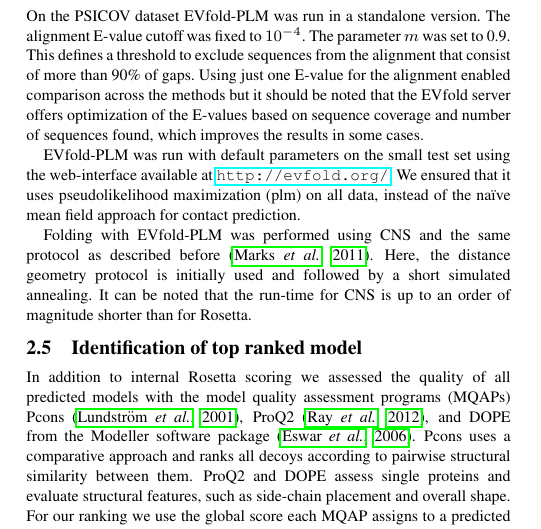
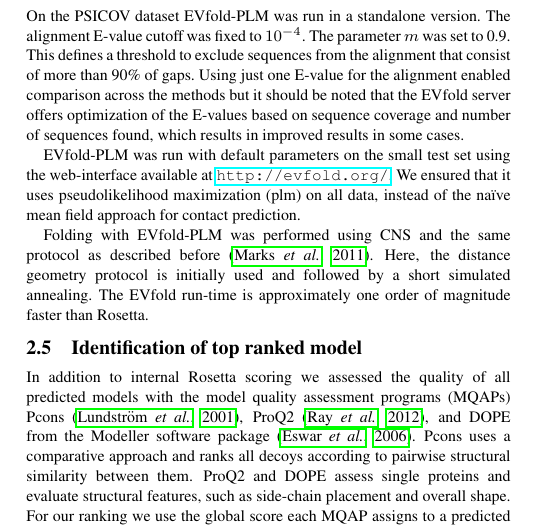
Before and after one commit to ElofssonLab/pcons-fold, a LaTeX paper (paper/pcons_fold.tex): part of one column of page 2 of 7, cut so that both start at the same text. Compiled offline with pdfLaTeX.

Commit message:
add last changes from debora

```diff
--- a/paper/pcons_fold.tex
+++ b/paper/pcons_fold.tex
@@ -220,7 +220,7 @@ the PSICOV dataset as prediction targets in this section.
 On the PSICOV dataset EVfold-PLM was run in a standalone version. The
 alignment E-value cutoff was fixed to $10^{-4}$. The parameter $m$ was
 set to 0.9. This defines a threshold to exclude sequences from the
-alignment that consist of more than 90\% of gaps. Using just one E-value for the alignment  enabled comparison across the methods but it should be noted that the EVfold server offers optimization of the E-values based on sequence coverage and number of sequences found, which improves the results in some cases.
+alignment that consist of more than 90\% of gaps. Using just one E-value for the alignment  enabled comparison across the methods but it should be noted that the EVfold server offers optimization of the E-values based on sequence coverage and number of sequences found, which results in improved results in some cases.
 
 EVfold-PLM was run with default parameters on the small test set using
 the web-interface available at \url{http://evfold.org/}. We ensured
@@ -229,7 +229,7 @@ that it uses pseudolikelihood maximization (plm) on all data, instead of the na\
 Folding with EVfold-PLM was performed using CNS and the same protocol
 as described before~\cite[]{marks_protein_2011}. Here, the distance
 geometry protocol is initially used and followed by a short simulated
-annealing. It can be noted that the run-time for CNS is up to an order of magnitude shorter than for Rosetta.
+annealing. The EVfold run-time is approximately one order of magnitude faster than Rosetta.
 
 \begin{figure*}[!tpb]%figure1
 \centerline{\includegraphics[scale=0.7]{figures/rosetta.eps}}
```
